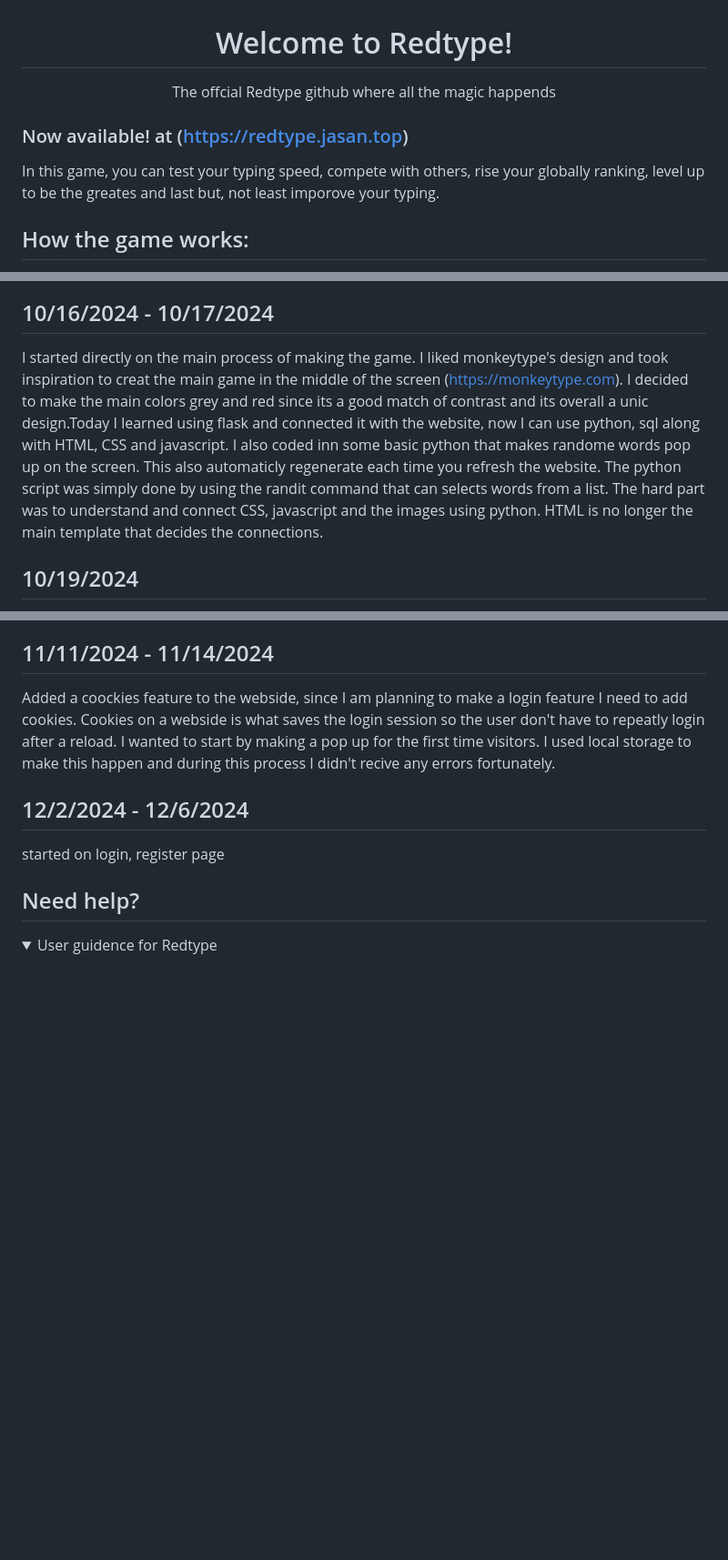
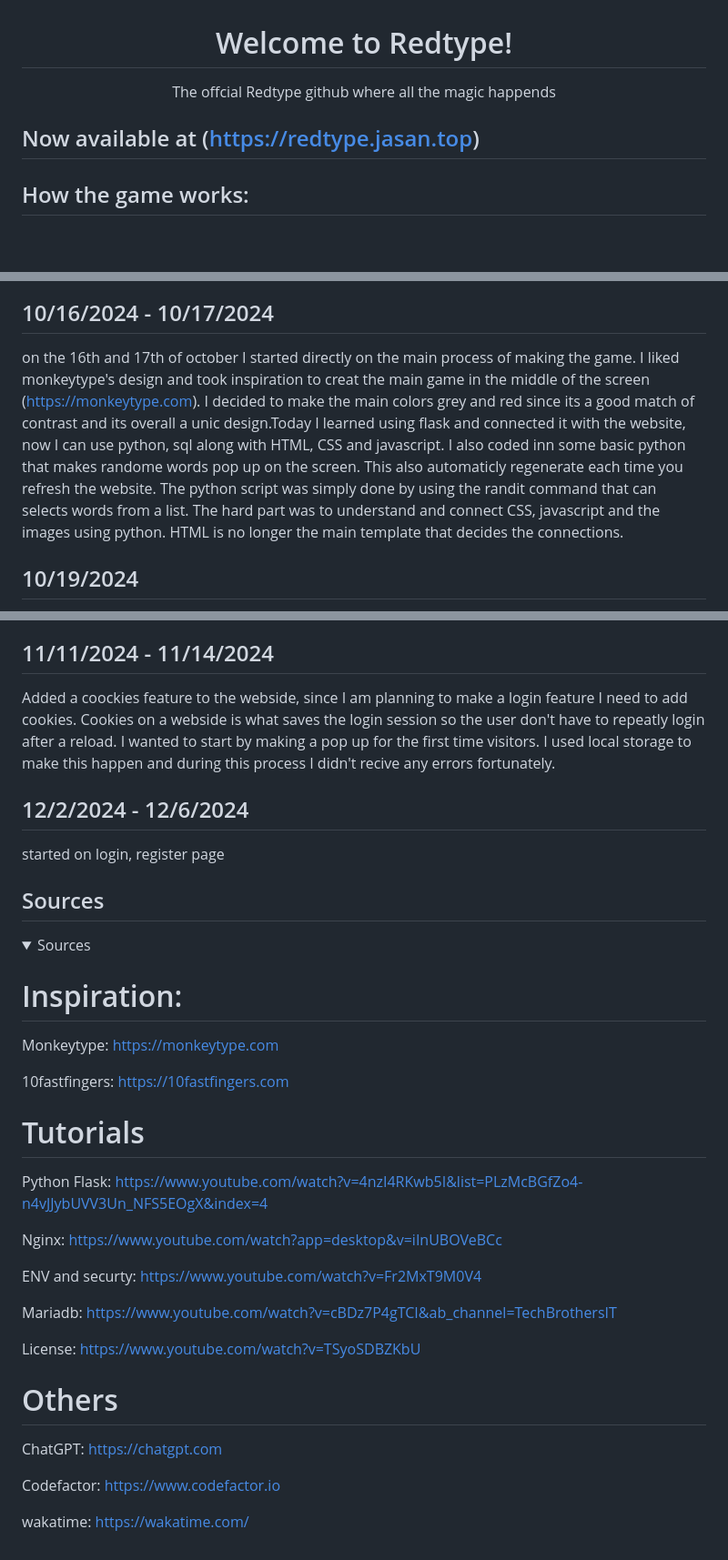
Before and after one commit to Jasan33/Redtype, a Markdown page: README.md, 3 parts joined by grey strips. Shown: that part at 91% size. Drawn GitHub-style; folded sections open; blank space fills up the shorter version.

```diff
--- a/README.md
+++ b/README.md
@@ -1,9 +1,7 @@
 <h1 align="center"> Welcome to Redtype! </h1>
-<p align="center"> The offcial Redtype github where all the magic happends
+<p align="center"> The offcial Redtype github where all the magic happends</p>
 
-### Now available! at (https://redtype.jasan.top)
-
-In this game, you can test your typing speed, compete with others, rise your globally ranking, level up to be the greates and last but, not least imporove your typing.</p>
+## Now available at (https://redtype.jasan.top)
 
 
 ## How the game works:
@@ -42,7 +66,7 @@ timer hits 0 it will automatically stop the game and display your results.
   ![Redtype before the start](https://github.com/user-attachments/assets/890bfceb-c3ae-4f18-9f88-fd6269d31428)
 
 ##  10/16/2024 - 10/17/2024
-   I started directly on the main process of making the game. I liked monkeytype's design and took inspiration to creat the main game in the middle of the screen (https://monkeytype.com). I decided to make the main colors grey and red since its a good match of contrast and its overall a unic design.Today I learned using flask and connected it with the website, now I can use python, sql along with HTML, CSS and javascript. I also coded inn some basic python that makes randome words pop up on the screen. This also automaticly regenerate each time you refresh the website. The python script was simply done by using the randit command that can selects words from a list. The hard part was to understand and connect CSS, javascript and the images using python. HTML is no longer the main template that decides the connections.
+   on the 16th and 17th of october I started directly on the main process of making the game. I liked monkeytype's design and took inspiration to creat the main game in the middle of the screen (https://monkeytype.com). I decided to make the main colors grey and red since its a good match of contrast and its overall a unic design.Today I learned using flask and connected it with the website, now I can use python, sql along with HTML, CSS and javascript. I also coded inn some basic python that makes randome words pop up on the screen. This also automaticly regenerate each time you refresh the website. The python script was simply done by using the randit command that can selects words from a list. The hard part was to understand and connect CSS, javascript and the images using python. HTML is no longer the main template that decides the connections.
 
 
 ##  10/19/2024
@@ -72,9 +96,32 @@ timer hits 0 it will automatically stop the game and display your results.
 
 </details>
 
-
-## Need help?
+## Sources
 
 <details>
-  <summary>User guidence for Redtype</summary>
+  <summary>Sources</summary>
+
+# Inspiration:
+  Monkeytype: https://monkeytype.com
+
+  10fastfingers: https://10fastfingers.com
+
+# Tutorials
+  Python Flask: https://www.youtube.com/watch?v=4nzI4RKwb5I&list=PLzMcBGfZo4-n4vJJybUVV3Un_NFS5EOgX&index=4
+
+  Nginx: https://www.youtube.com/watch?app=desktop&v=iInUBOVeBCc
+
+  ENV and securty: https://www.youtube.com/watch?v=Fr2MxT9M0V4
+
+  Mariadb: https://www.youtube.com/watch?v=cBDz7P4gTCI&ab_channel=TechBrothersIT
+
+  License: https://www.youtube.com/watch?v=TSyoSDBZKbU
+
+# Others
+  ChatGPT: https://chatgpt.com
+
+  Codefactor: https://www.codefactor.io
+
+  wakatime: https://wakatime.com/
+
 </details>
```
Also changed, not shown: other parts of README.md (+29 -3 lines).
